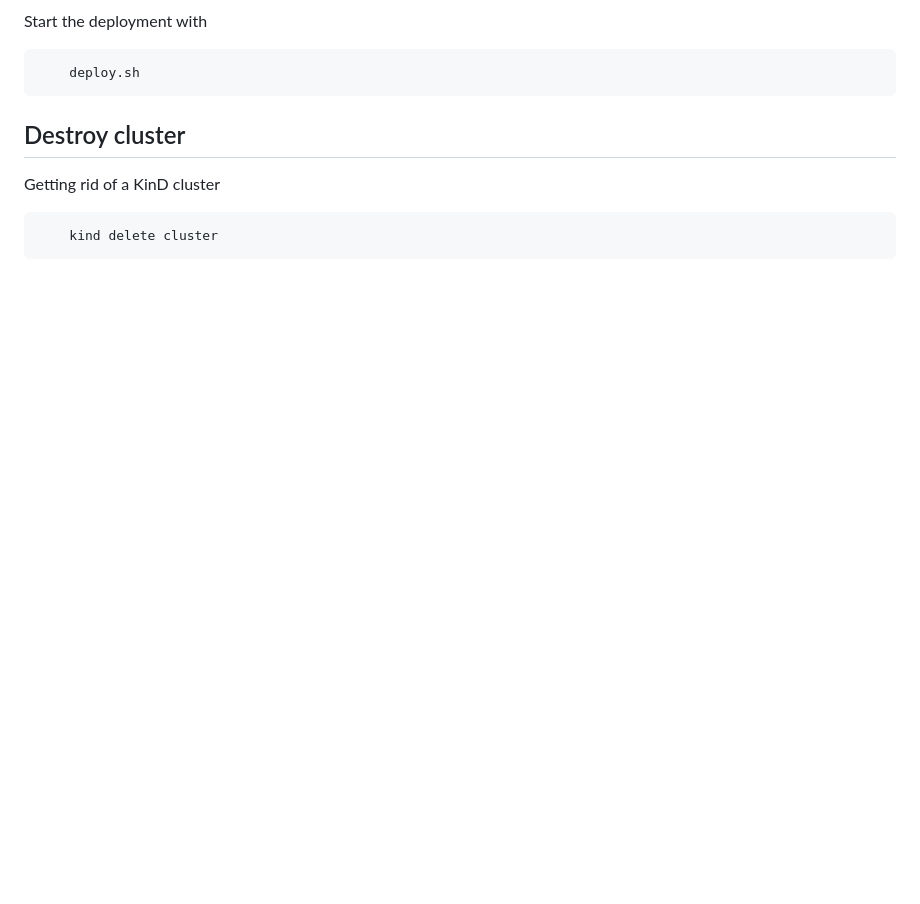
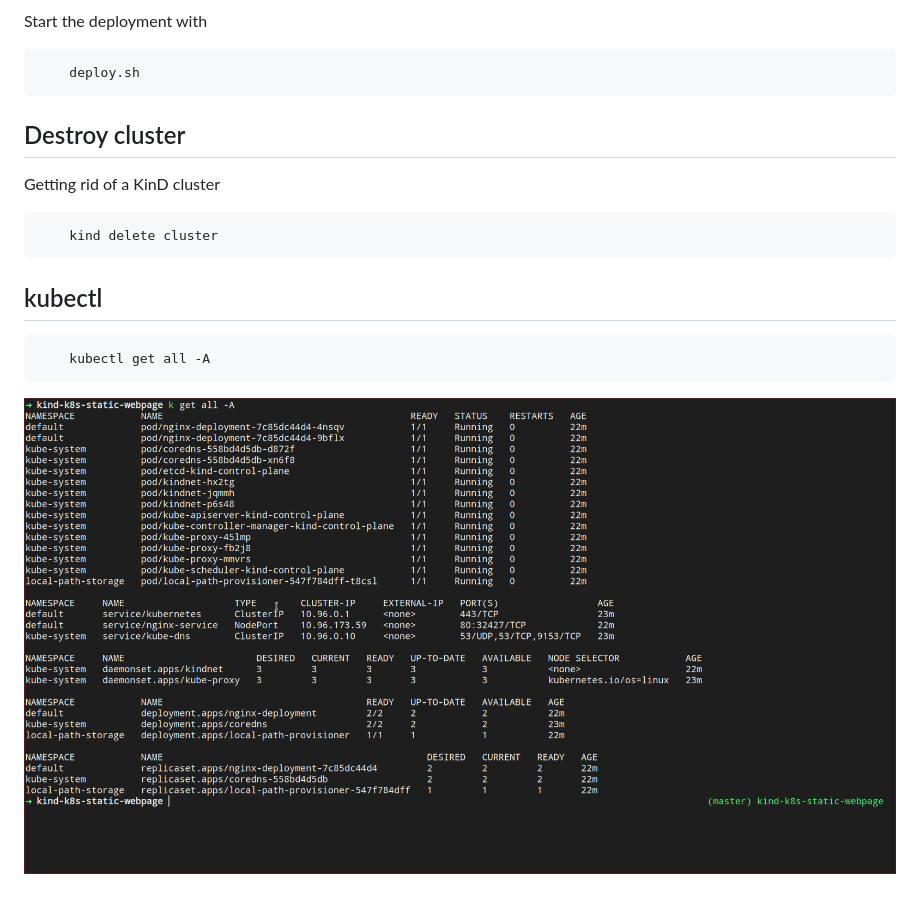
Before and after one commit to stormmurdoc/kind-k8s-static-webpage, a Markdown page: README.md, the part around the change. GitHub-like rendering; pictures changed too: img/image_2021-11-01-16-59-07.png (added); blank space fills up the shorter version.

Commit message:
add kubectl output

```diff
--- a/README.md
+++ b/README.md
@@ -24,3 +24,10 @@ Start the deployment with
 Getting rid of a KinD cluster
 
         kind delete cluster
+
+
+## kubectl
+
+        kubectl get all -A
+
+![image_2021-11-01-16-59-07,p](img/image_2021-11-01-16-59-07.png)
```
Also changed, not shown: 1 other file.
